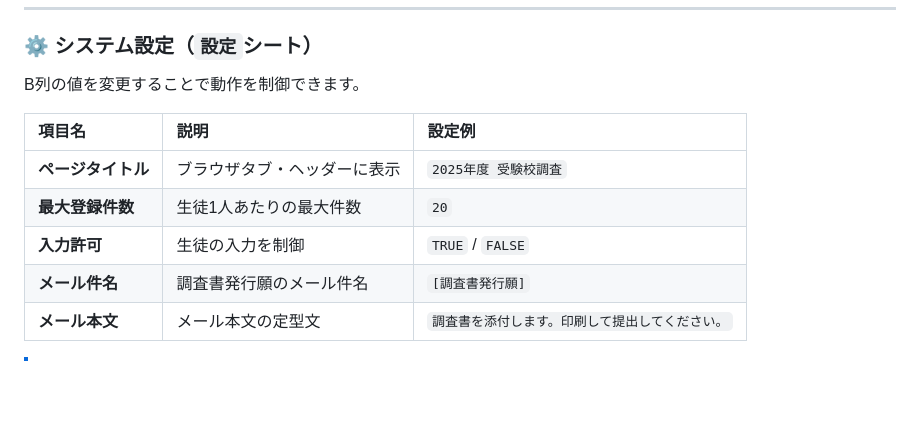
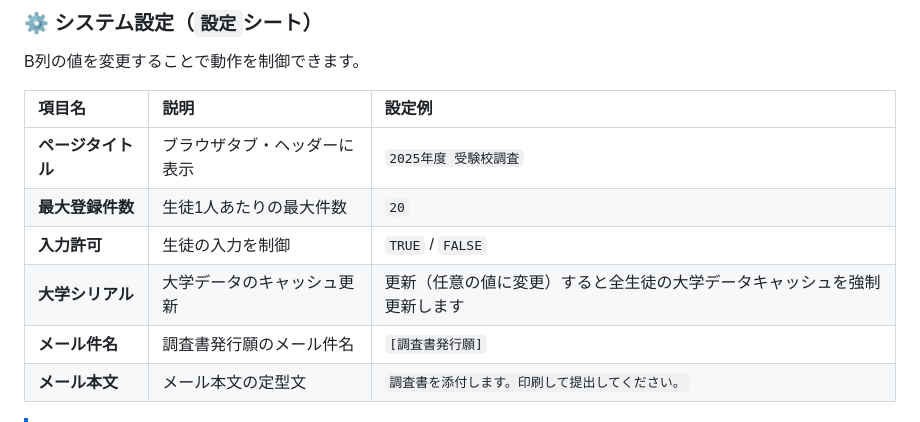
Before and after one commit to suzukishigeru4b/juken-survey-public, a Markdown page: TEACHER_MANUAL.md, the part around the change. Rendered like a GitHub page; blank space fills up the shorter version.

```diff
--- a/TEACHER_MANUAL.md
+++ b/TEACHER_MANUAL.md
@@ -112,6 +112,7 @@ B列の値を変更することで動作を制御できます。
 | **ページタイトル** | ブラウザタブ・ヘッダーに表示 | `2025年度 受験校調査` |
 | **最大登録件数** | 生徒1人あたりの最大件数 | `20` |
 | **入力許可** | 生徒の入力を制御 | `TRUE` / `FALSE` |
+| **大学シリアル** | 大学データのキャッシュ更新 | 更新（任意の値に変更）すると全生徒の大学データキャッシュを強制更新します |
 | **メール件名** | 調査書発行願のメール件名 | `[調査書発行願]` |
 | **メール本文** | メール本文の定型文 | `調査書を添付します。印刷して提出してください。` |
 
```
Also changed, not shown: PROGRAM_SPECIFICATION.md (+12 -1 lines).
